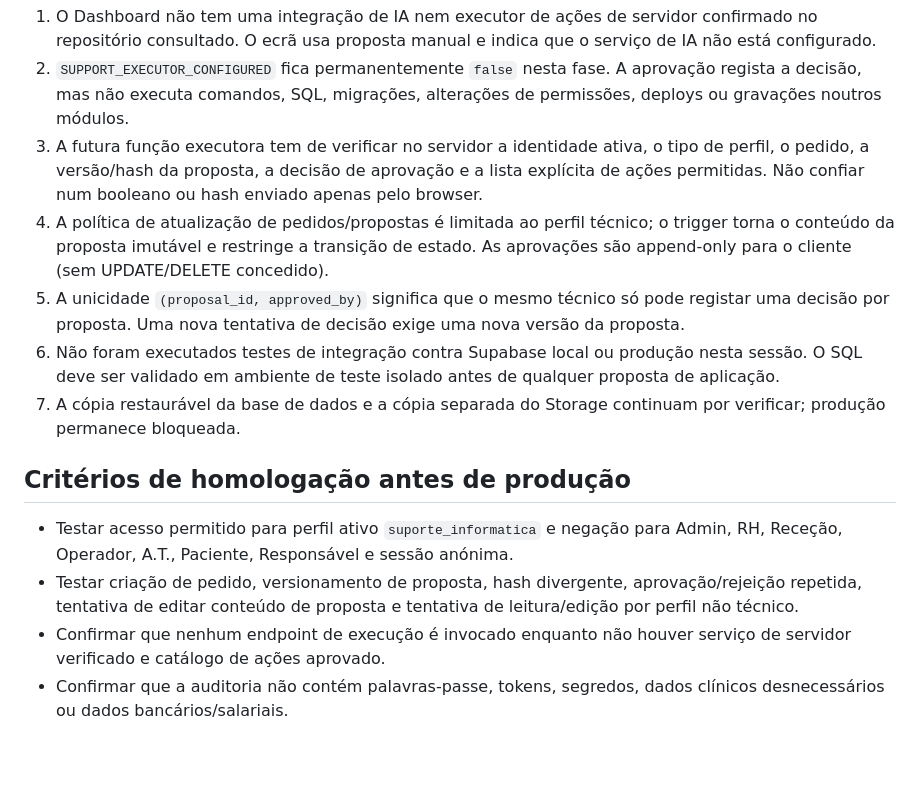
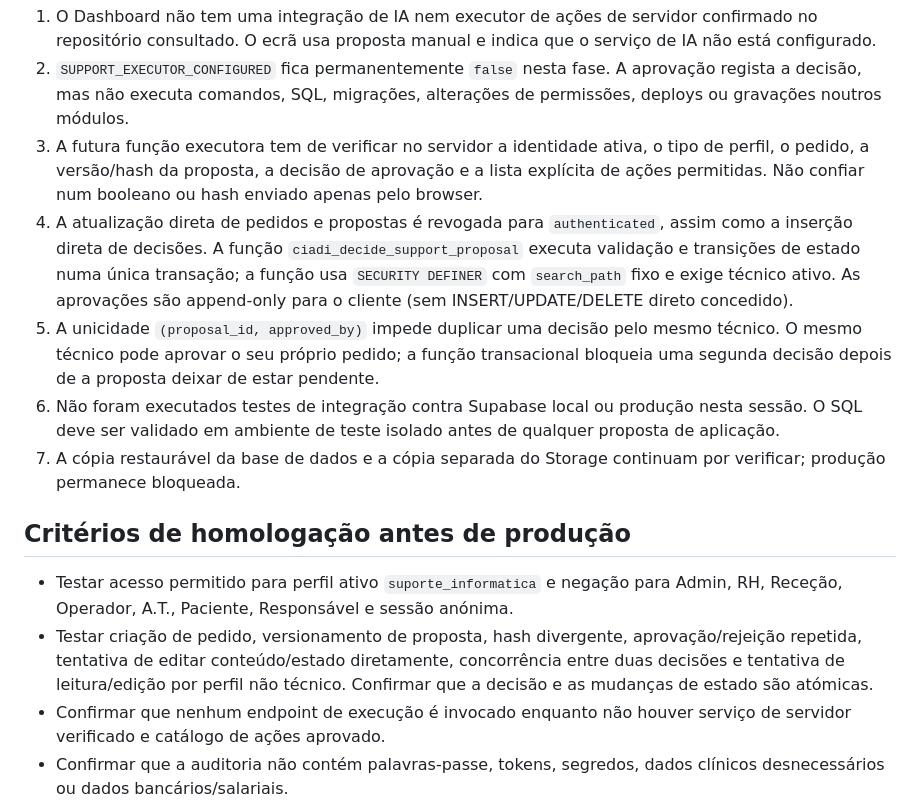
Before and after one commit to ivanioalberto83-cmyk/CIADI-, a Markdown page: docs/AUDITORIA-RLS-SUPORTE-IA-2026-10-29.md, the part around the change. GitHub-like rendering; blank space fills up the shorter version.

Commit message:
docs(ciadi): record server-enforced approval controls

```diff
--- a/docs/AUDITORIA-RLS-SUPORTE-IA-2026-10-29.md
+++ b/docs/AUDITORIA-RLS-SUPORTE-IA-2026-10-29.md
@@ -22,15 +22,15 @@ O acesso é limitado a sessão autenticada cujo registo em `public.perfis` corre
 1. O Dashboard não tem uma integração de IA nem executor de ações de servidor confirmado no repositório consultado. O ecrã usa proposta manual e indica que o serviço de IA não está configurado.
 2. `SUPPORT_EXECUTOR_CONFIGURED` fica permanentemente `false` nesta fase. A aprovação regista a decisão, mas não executa comandos, SQL, migrações, alterações de permissões, deploys ou gravações noutros módulos.
 3. A futura função executora tem de verificar no servidor a identidade ativa, o tipo de perfil, o pedido, a versão/hash da proposta, a decisão de aprovação e a lista explícita de ações permitidas. Não confiar num booleano ou hash enviado apenas pelo browser.
-4. A política de atualização de pedidos/propostas é limitada ao perfil técnico; o trigger torna o conteúdo da proposta imutável e restringe a transição de estado. As aprovações são append-only para o cliente (sem UPDATE/DELETE concedido).
-5. A unicidade `(proposal_id, approved_by)` significa que o mesmo técnico só pode registar uma decisão por proposta. Uma nova tentativa de decisão exige uma nova versão da proposta.
+4. A atualização direta de pedidos e propostas é revogada para `authenticated`, assim como a inserção direta de decisões. A função `ciadi_decide_support_proposal` executa validação e transições de estado numa única transação; a função usa `SECURITY DEFINER` com `search_path` fixo e exige técnico ativo. As aprovações são append-only para o cliente (sem INSERT/UPDATE/DELETE direto concedido).
+5. A unicidade `(proposal_id, approved_by)` impede duplicar uma decisão pelo mesmo técnico. O mesmo técnico pode aprovar o seu próprio pedido; a função transacional bloqueia uma segunda decisão depois de a proposta deixar de estar pendente.
 6. Não foram executados testes de integração contra Supabase local ou produção nesta sessão. O SQL deve ser validado em ambiente de teste isolado antes de qualquer proposta de aplicação.
 7. A cópia restaurável da base de dados e a cópia separada do Storage continuam por verificar; produção permanece bloqueada.
 
 ## Critérios de homologação antes de produção
 
 - Testar acesso permitido para perfil ativo `suporte_informatica` e negação para Admin, RH, Receção, Operador, A.T., Paciente, Responsável e sessão anónima.
-- Testar criação de pedido, versionamento de proposta, hash divergente, aprovação/rejeição repetida, tentativa de editar conteúdo de proposta e tentativa de leitura/edição por perfil não técnico.
+- Testar criação de pedido, versionamento de proposta, hash divergente, aprovação/rejeição repetida, tentativa de editar conteúdo/estado diretamente, concorrência entre duas decisões e tentativa de leitura/edição por perfil não técnico. Confirmar que a decisão e as mudanças de estado são atómicas.
 - Confirmar que nenhum endpoint de execução é invocado enquanto não houver serviço de servidor verificado e catálogo de ações aprovado.
 - Confirmar que a auditoria não contém palavras-passe, tokens, segredos, dados clínicos desnecessários ou dados bancários/salariais.
 - Verificar backup restaurável da base de dados e backup independente do Storage, com teste de restauro antes de aplicar migração/RLS em produção.
```
